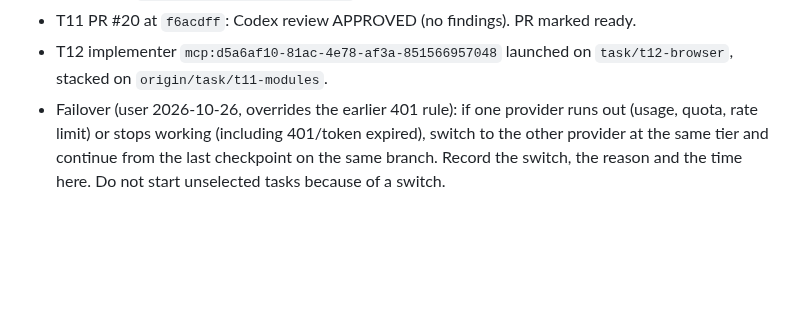
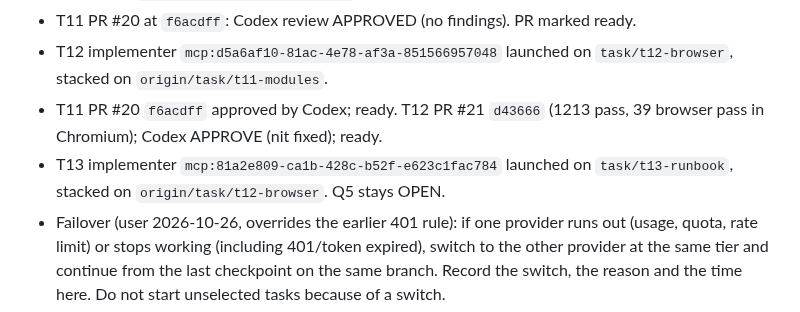
Before and after one commit to liorschifrin/troniworld, a Markdown page: docs/orchestration/MANAGER_STATE.md, the part around the change. Drawn GitHub-style; blank space fills up the shorter version.

Commit message:
Record T12 approval and T13 launch

```diff
--- a/docs/orchestration/MANAGER_STATE.md
+++ b/docs/orchestration/MANAGER_STATE.md
@@ -72,6 +72,8 @@
 - T11 implementer `mcp:436c8959-7b25-49d6-9413-f994acc7f8b2` launched on `task/t11-modules`, stacked on `origin/task/t10-csv-preview`.
 - T11 PR #20 at `f6acdff`: Codex review APPROVED (no findings). PR marked ready.
 - T12 implementer `mcp:d5a6af10-81ac-4e78-af3a-851566957048` launched on `task/t12-browser`, stacked on `origin/task/t11-modules`.
+- T11 PR #20 `f6acdff` approved by Codex; ready. T12 PR #21 `d43666` (1213 pass, 39 browser pass in Chromium); Codex APPROVE (nit fixed); ready.
+- T13 implementer `mcp:81a2e809-ca1b-428c-b52f-e623c1fac784` launched on `task/t13-runbook`, stacked on `origin/task/t12-browser`. Q5 stays OPEN.
 - Failover (user 2026-10-26, overrides the earlier 401 rule): if one provider runs out (usage, quota, rate limit) or stops working (including 401/token expired), switch to the other provider at the same tier and continue from the last checkpoint on the same branch. Record the switch, the reason and the time here. Do not start unselected tasks because of a switch.
 - Limits: record the checkpoint before switching; resume on the next scheduled wakeup.
 - T08a: implementer `mcp:a2980cdc-1ba9-44b8-a545-8ea7abb373d3` (claude-sonnet-5-5 medium), branch `task/t08a-deletion`, launched 2026-10-26.
```
